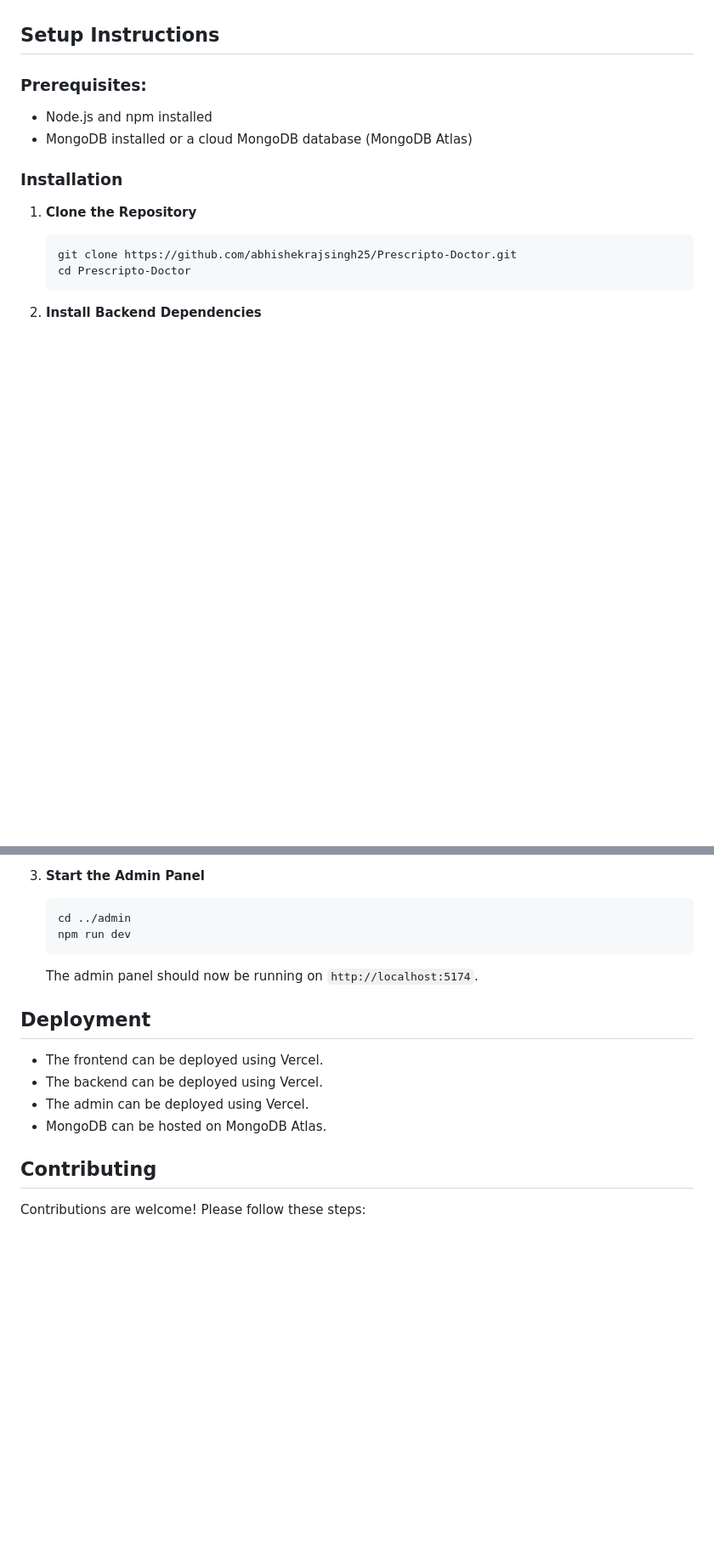
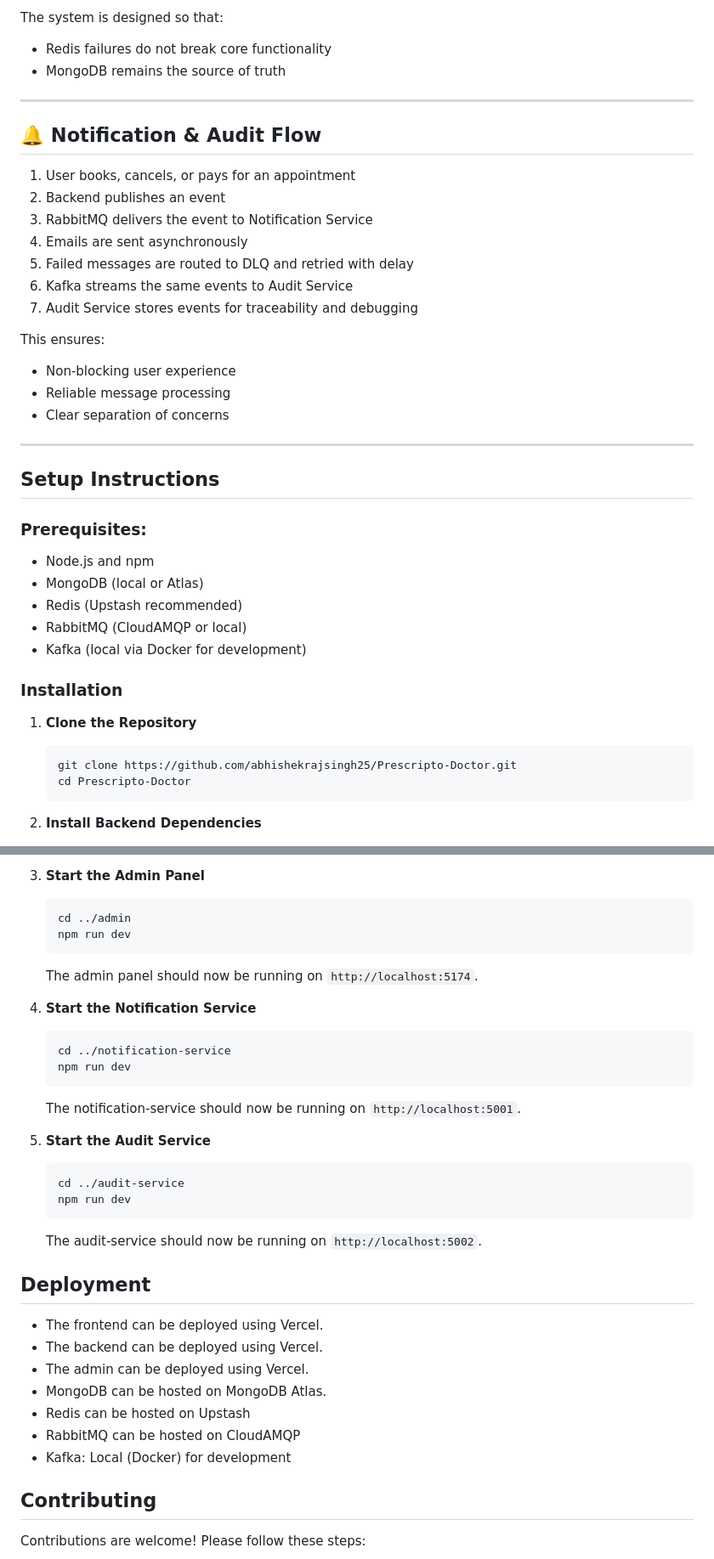
Before and after one commit to abhishekrajsingh25/Doctor-booking-full-stack, a Markdown page: README.md, 2 parts joined by grey strips. Shown at 85% size. Drawn GitHub-style; blank space fills up the shorter version.

````diff
--- a/README.md
+++ b/README.md
@@ -49,10 +111,36 @@ This is a full-stack Doctor Appointment Booking web application designed to stre
+The system is designed so that:
+- Redis failures do not break core functionality
+- MongoDB remains the source of truth
+
+---
+
+## 🔔 Notification & Audit Flow
+
+1. User books, cancels, or pays for an appointment
+2. Backend publishes an event
+3. RabbitMQ delivers the event to Notification Service
+4. Emails are sent asynchronously
+5. Failed messages are routed to DLQ and retried with delay
+6. Kafka streams the same events to Audit Service
+7. Audit Service stores events for traceability and debugging
+
+This ensures:
+- Non-blocking user experience
+- Reliable message processing
+- Clear separation of concerns
+
+---
+
 
 ## Setup Instructions
 
 ### Prerequisites:
 
-- Node.js and npm installed
-- MongoDB installed or a cloud MongoDB database (MongoDB Atlas)
+- Node.js and npm
+- MongoDB (local or Atlas)
+- Redis (Upstash recommended)
+- RabbitMQ (CloudAMQP or local)
+- Kafka (local via Docker for development)
 
 ### Installation
 
@@ -131,12 +254,29 @@ This is a full-stack Doctor Appointment Booking web application designed to stre
    ```
    The admin panel should now be running on `http://localhost:5174`.
 
+4. **Start the Notification Service**
+   ```bash
+   cd ../notification-service
+   npm run dev
+   ```
+   The notification-service should now be running on `http://localhost:5001`.
+
+5. **Start the Audit Service**
+   ```bash
+   cd ../audit-service
+   npm run dev
+   ```
+   The audit-service should now be running on `http://localhost:5002`.
+
 ## Deployment
 
 - The frontend can be deployed using Vercel.
 - The backend can be deployed using Vercel.
 - The admin can be deployed using Vercel.
 - MongoDB can be hosted on MongoDB Atlas.
+- Redis can be hosted on Upstash
+- RabbitMQ can be hosted on CloudAMQP
+- Kafka: Local (Docker) for development
 
 ## Contributing
 
````
Also changed, not shown: other parts of README.md (+107 -10 lines).
